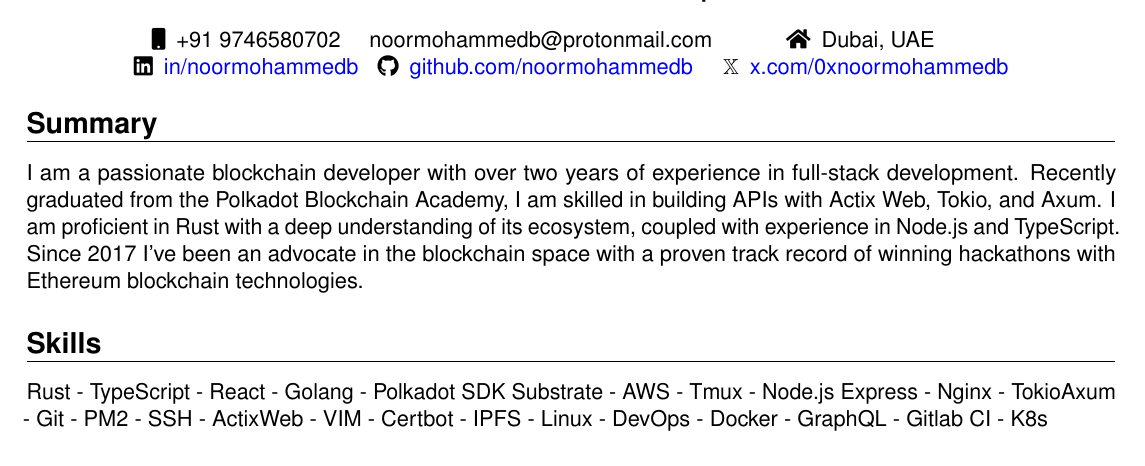
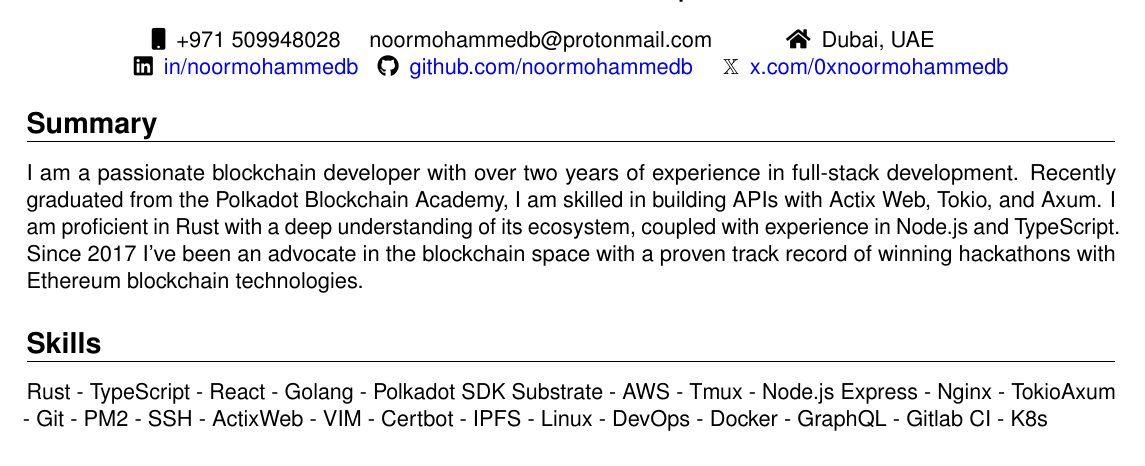
Before and after one commit to noormohammedb/resume_moderncv_latex, a LaTeX CV (01_Noor_Mohammed_B-Substrate_Rust_Developer.tex): part of page 1 of 2, cut so that both start at the same text. Compiled offline with pdfLaTeX.

Commit message:
change phone number to UAE and heading as Rust Blockcahin developer

```diff
--- a/01_Noor_Mohammed_B-Substrate_Rust_Developer.tex
+++ b/01_Noor_Mohammed_B-Substrate_Rust_Developer.tex
@@ -53,10 +53,10 @@
 \begin{document}
 \makecvtitle
 \vspace*{-16mm}
-\begin{center}\textbf{Fullstack Blockchain Developer}\end{center}
+\begin{center}\textbf{Rust Blockchain Developer}\end{center}
 \begin{center}
 	\begin{tabular}{ c c c }
-		\faMobile\enspace +91 9746580702                                                                 &
+		\faMobile\enspace +971 509948028                                                                 &
 		\enspace noormohammedb@protonmail.com                                                            &
 		\faHome\enspace Dubai, UAE
 		\\ \faLinkedin\enspace \color{blue} \href{https://linkedin.com/in/noormohammedb}{in/noormohammedb}&
```
